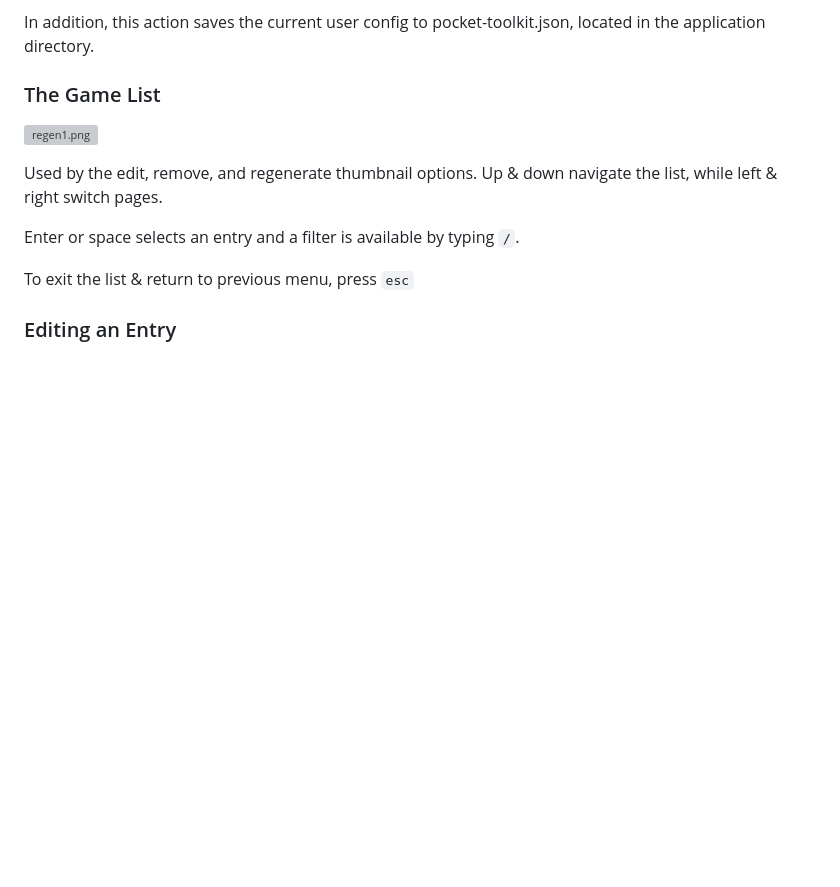
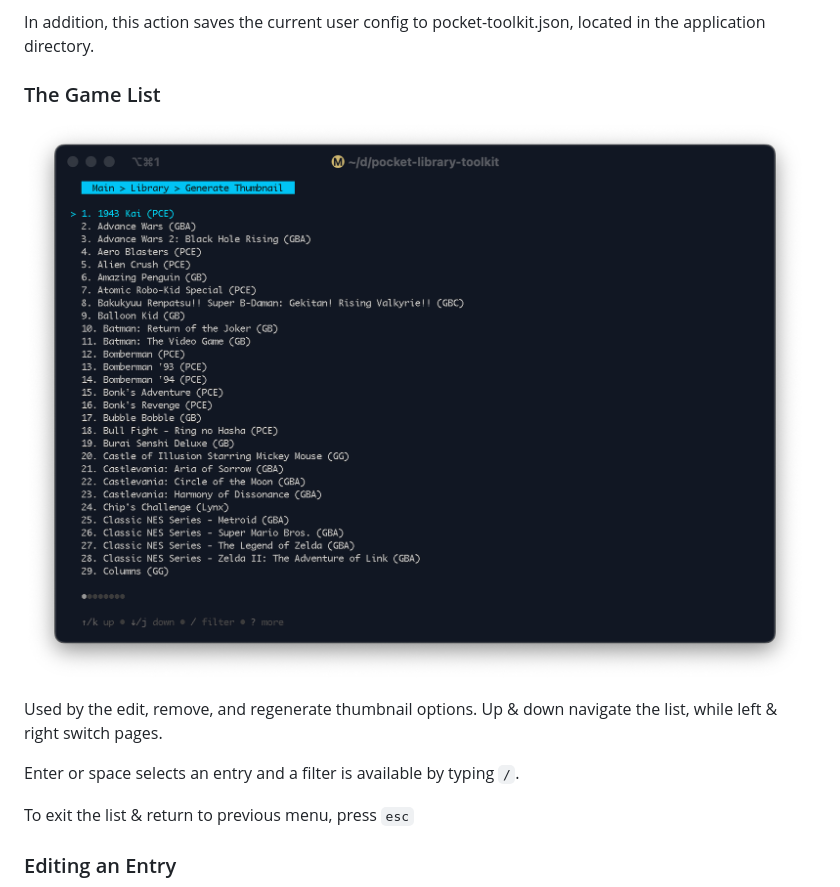
Before and after one commit to g026r/pocket-library-toolkit, a Markdown page: docs/userguide.md, the part around the change. Rendered like a GitHub page; pictures changed too: docs/images/list.png (added); blank space fills up the shorter version; grey boxes are pictures that could not be loaded.

Commit message:
Add documentation.

```diff
--- a/docs/userguide.md
+++ b/docs/userguide.md
@@ -104,7 +104,7 @@ In addition, this action saves the current user config to pocket-toolkit.json, l
 
 ### The Game List
 
-![regen1.png](..%2F..%2F..%2FDownloads%2Fregen1.png)
+![list.png](images%2Flist.png)
 
 Used by the edit, remove, and regenerate thumbnail options. Up & down navigate the list, while left & right switch pages.
 
```
